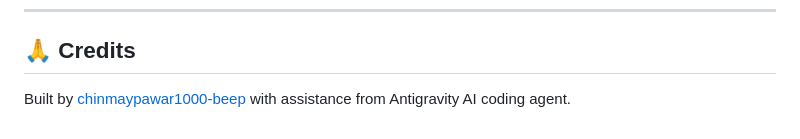
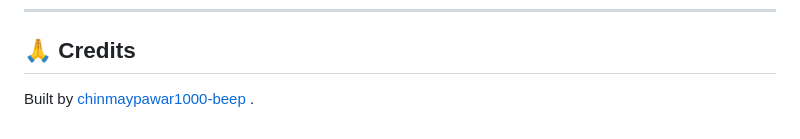
Before and after one commit to chinmaypawar1000-beep/RAG_Testing_3.0, a Markdown page: README.md, the part around the change. GitHub-like rendering.

Commit message:
README.md
Removed mention of Antigravity AI coding agent from credits.

```diff
--- a/README.md
+++ b/README.md
@@ -440,4 +440,4 @@ MIT — Free to use, modify, and distribute.
 
 ## 🙏 Credits
 
-Built by [chinmaypawar1000-beep](https://github.com/chinmaypawar1000-beep) with assistance from Antigravity AI coding agent.
+Built by [chinmaypawar1000-beep](https://github.com/chinmaypawar1000-beep) .
```
